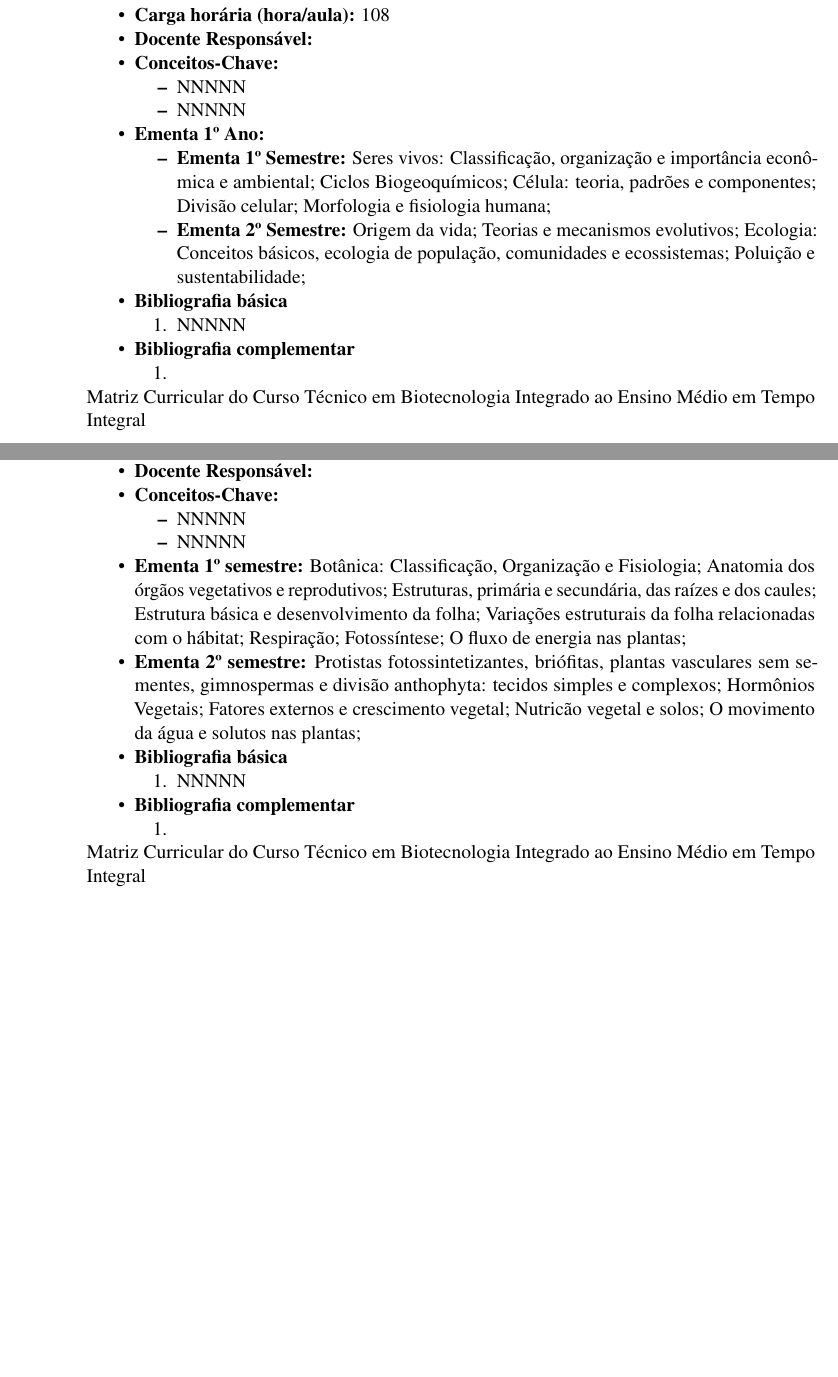
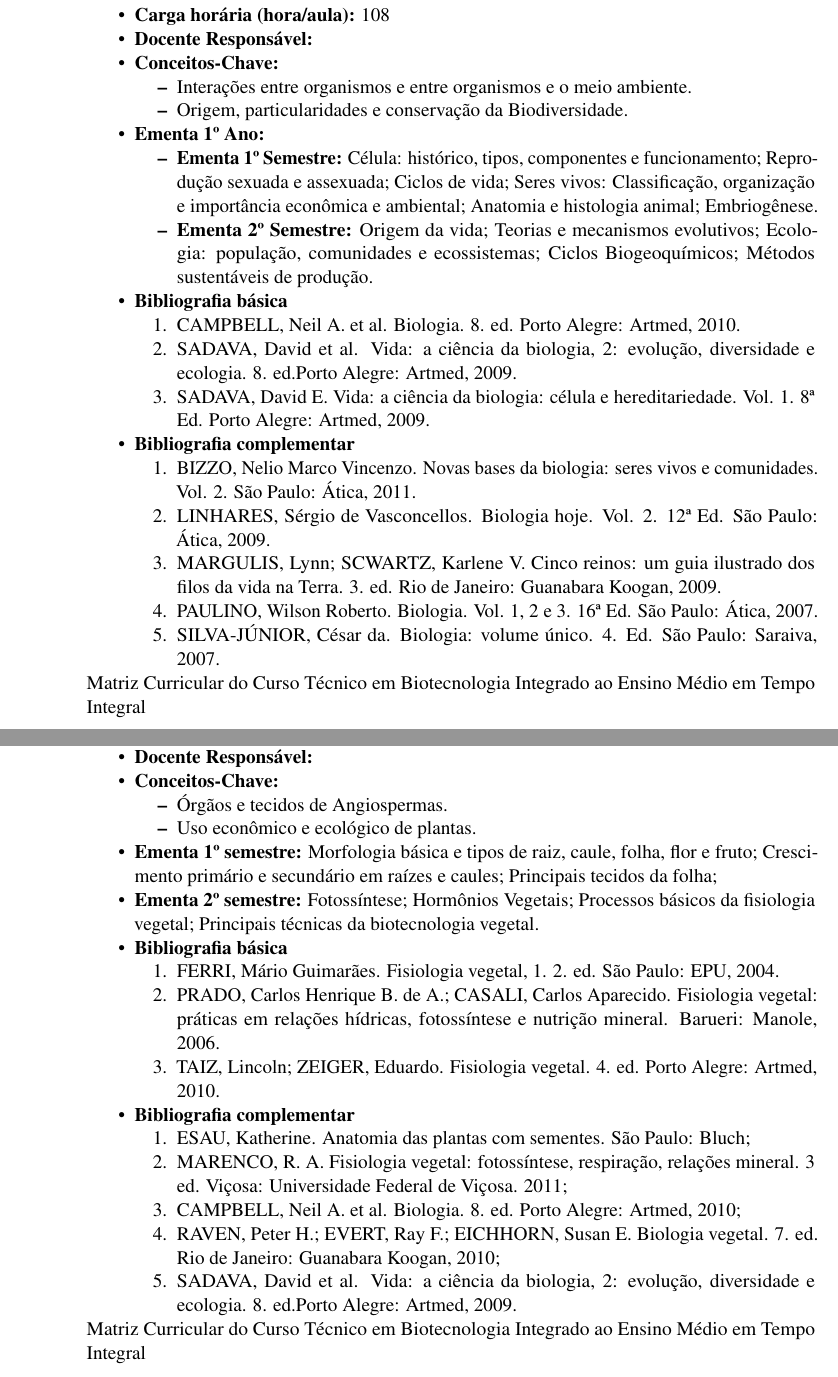
Before and after one commit to waldeyr/novo_biotec, a LaTeX book (ppc_biotec_2019.tex): two parts of pages 33 and 42 of 58, joined at a grey line, cut so that both start at the same text, the shorter picture padded with empty space. Compiled offline with pdfLaTeX.

Commit message:
Contribuicoes Adriano Darosci;

```diff
--- a/ppc_biotec_2019.tex
+++ b/ppc_biotec_2019.tex
@@ -1003,31 +1003,47 @@ O núcleo politécnico compreende os fundamentos científicos, sociais, organiza
 	\item \textbf{Docente Responsável:}
 	\item \textbf{Conceitos-Chave:}
 	\begin{itemize}
-		\item NNNNN
-		\item NNNNN
+		\item Interações entre organismos e entre organismos e o meio ambiente.
+		\item Origem, particularidades e conservação da Biodiversidade.
 	\end{itemize}
 	\item \textbf{Ementa 1º Ano:}
 	\begin{itemize}
 		\item \textbf{Ementa 1º Semestre:}
-		Seres vivos: Classificação, organização e importância econômica e ambiental;
-		Ciclos Biogeoquímicos;
-		Célula: teoria, padrões e componentes;
-		Divisão celular;
-		Morfologia e fisiologia humana;
+		Célula: histórico, tipos, componentes e funcionamento;
+		Reprodução sexuada e assexuada;
+		Ciclos de vida; Seres vivos: Classiﬁcação, organização e importância econômica e ambiental;
+		Anatomia e histologia animal;
+		Embriogênese.
+%		Seres vivos: Classificação, organização e importância econômica e ambiental;
+%		Ciclos Biogeoquímicos;
+%		Célula: teoria, padrões e componentes;
+%		Divisão celular;
+%		Morfologia e fisiologia humana;
 
 		\item \textbf{Ementa 2º Semestre:}
 		Origem da vida;
 		Teorias e mecanismos evolutivos;
-		Ecologia: Conceitos básicos, ecologia de população, comunidades e ecossistemas;
-		Poluição e sustentabilidade;
+		Ecologia: população, comunidades e ecossistemas;
+		Ciclos Biogeoquímicos;
+		Métodos sustentáveis de produção.
+%		Origem da vida;
+%		Teorias e mecanismos evolutivos;
+%		Ecologia: Conceitos básicos, ecologia de população, comunidades e ecossistemas;
+%		Poluição e sustentabilidade;
 		\end{itemize}
 	\item \textbf{Bibliografia básica}
 	\begin{enumerate}
-		\item NNNNN
-	\end{enumerate}
-	\item \textbf{Bibliografia complementar}
-	\begin{enumerate}
-		\item
+		\item CAMPBELL, Neil A. et al. Biologia. 8. ed. Porto Alegre: Artmed, 2010.
+		\item SADAVA, David et al. Vida: a ciência da biologia, 2: evolução, diversidade e ecologia. 8. ed.Porto Alegre: Artmed, 2009.
+		\item SADAVA, David E. Vida: a ciência da biologia: célula e hereditariedade. Vol. 1. 8ª Ed. Porto Alegre: Artmed, 2009.
+	\end{enumerate}
+	\item \textbf{Bibliografia complementar}
+	\begin{enumerate}
+		\item BIZZO, Nelio Marco Vincenzo. Novas bases da biologia: seres vivos e comunidades. Vol. 2. São Paulo: Ática, 2011.
+		\item LINHARES, Sérgio de Vasconcellos. Biologia hoje. Vol. 2. 12ª Ed. São Paulo: Ática, 2009.
+		\item MARGULIS, Lynn; SCWARTZ, Karlene V. Cinco reinos: um guia  ilustrado dos filos da vida na Terra. 3. ed. Rio de Janeiro: Guanabara Koogan, 2009.
+		\item PAULINO, Wilson Roberto. Biologia. Vol. 1, 2 e 3. 16ª Ed. São Paulo: Ática, 2007.
+		\item SILVA-JÚNIOR, César da. Biologia: volume único. 4. Ed. São Paulo: Saraiva, 2007.
 	\end{enumerate}
 \end{itemize}
 \nameref{tab:matriz}
@@ -1288,31 +1304,44 @@ O núcleo profissional contempla métodos, técnicas, ferramentas e outros eleme
 	\item \textbf{Docente Responsável:}
 	\item \textbf{Conceitos-Chave:}
 	\begin{itemize}
-		\item NNNNN
-		\item NNNNN
+		\item Órgãos e tecidos de Angiospermas.
+		\item Uso econômico e ecológico de plantas.
 	\end{itemize}
 	\item \textbf{Ementa 1º semestre:}
-	Botânica: Classificação, Organização e Fisiologia;
-	Anatomia dos órgãos vegetativos e reprodutivos;
-	Estruturas, primária e secundária, das raízes e dos caules;
-	Estrutura básica e desenvolvimento da folha;
-	Variações estruturais da folha relacionadas com o hábitat;
-	Respiração;
+	Morfologia básica e tipos de raiz, caule, folha, flor e fruto;
+	Crescimento primário e secundário em raízes e caules;
+	Principais tecidos da folha;
+%	Botânica: Classificação, Organização e Fisiologia;
+%	Anatomia dos órgãos vegetativos e reprodutivos;
+%	Estruturas, primária e secundária, das raízes e dos caules;
+%	Estrutura básica e desenvolvimento da folha;
+%	Variações estruturais da folha relacionadas com o hábitat;
+%	Respiração;
+%	Fotossíntese;
+%	O fluxo de energia nas plantas;
+	\item \textbf{Ementa 2º semestre:}
 	Fotossíntese;
-	O fluxo de energia nas plantas;
-	\item \textbf{Ementa 2º semestre:}
-	Protistas fotossintetizantes, briófitas, plantas vasculares sem sementes, gimnospermas e divisão anthophyta: tecidos simples e complexos;
 	Hormônios Vegetais;
-	Fatores externos e crescimento vegetal;
-	Nutricão vegetal e solos;
-	O movimento da água e solutos nas plantas;
-	\item \textbf{Bibliografia básica}
-	\begin{enumerate}
-		\item NNNNN
-	\end{enumerate}
-	\item \textbf{Bibliografia complementar}
-	\begin{enumerate}
-		\item
+	Processos básicos da fisiologia vegetal;
+	Principais técnicas da biotecnologia vegetal.
+%	Protistas fotossintetizantes, briófitas, plantas vasculares sem sementes, gimnospermas e divisão anthophyta: tecidos simples e complexos;
+%	Hormônios Vegetais;
+%	Fatores externos e crescimento vegetal;
+%	Nutricão vegetal e solos;
+%	O movimento da água e solutos nas plantas;
+	\item \textbf{Bibliografia básica}
+	\begin{enumerate}
+		\item FERRI, Mário Guimarães. Fisiologia vegetal, 1. 2. ed. São Paulo: EPU, 2004.
+		\item PRADO, Carlos Henrique B. de A.; CASALI, Carlos Aparecido.  Fisiologia vegetal: práticas em relações hídricas, fotossíntese e nutrição mineral. Barueri: Manole, 2006.
+		\item TAIZ, Lincoln; ZEIGER, Eduardo. Fisiologia vegetal. 4. ed. Porto Alegre: Artmed, 2010.
+	\end{enumerate}
+	\item \textbf{Bibliografia complementar}
+	\begin{enumerate}
+		\item ESAU, Katherine. Anatomia das plantas com sementes. São Paulo: Bluch;
+		\item MARENCO, R. A. Fisiologia vegetal: fotossíntese, respiração, relações mineral. 3 ed. Viçosa: Universidade Federal de Viçosa. 2011;
+		\item CAMPBELL, Neil A. et al. Biologia. 8. ed. Porto Alegre: Artmed, 2010;
+		\item RAVEN, Peter H.; EVERT, Ray F.; EICHHORN, Susan E. Biologia vegetal. 7. ed. Rio de Janeiro: Guanabara Koogan, 2010;
+		\item SADAVA, David et al. Vida: a ciência da biologia, 2: evolução, diversidade e ecologia. 8. ed.Porto Alegre: Artmed, 2009.
 	\end{enumerate}
 \end{itemize}
 \nameref{tab:matriz}
```
